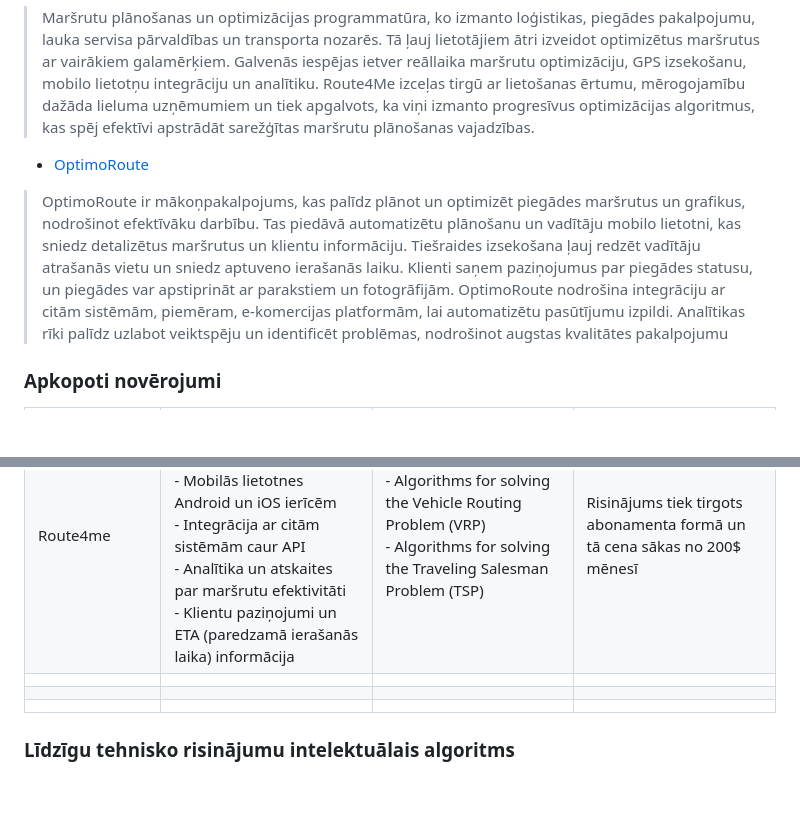
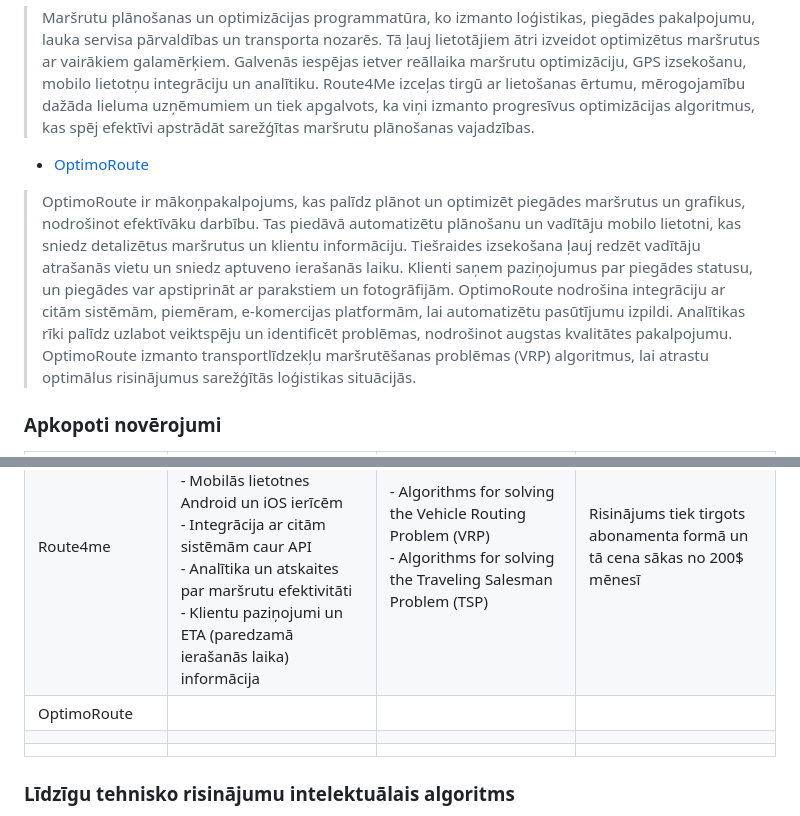
Before and after one commit to Warlexfox/Product_delivery_routing, a Markdown page: Projektēšanas pārskats.md, 2 parts joined by grey strips. Drawn GitHub-style; blank space fills up the shorter version.

```diff
--- a/Projektēšanas pārskats.md
+++ b/Projektēšanas pārskats.md
@@ -12,13 +12,13 @@
 >  Maršrutu plānošanas un optimizācijas programmatūra, ko izmanto loģistikas, piegādes pakalpojumu, lauka servisa pārvaldības un transporta nozarēs. Tā ļauj lietotājiem ātri izveidot optimizētus maršrutus ar vairākiem galamērķiem. Galvenās iespējas ietver reāllaika maršrutu optimizāciju, GPS izsekošanu, mobilo lietotņu integrāciju un analītiku. Route4Me izceļas tirgū ar lietošanas ērtumu, mērogojamību dažāda lieluma uzņēmumiem un tiek apgalvots, ka viņi izmanto progresīvus optimizācijas algoritmus, kas spēj efektīvi apstrādāt sarežģītas maršrutu plānošanas vajadzības.
 >
 * [OptimoRoute](https://optimoroute.com/)
-> OptimoRoute ir mākoņpakalpojums, kas palīdz plānot un optimizēt piegādes maršrutus un grafikus, nodrošinot efektīvāku darbību. Tas piedāvā automatizētu plānošanu un vadītāju mobilo lietotni, kas sniedz detalizētus maršrutus un klientu informāciju. Tiešraides izsekošana ļauj redzēt vadītāju atrašanās vietu un sniedz aptuveno ierašanās laiku. Klienti saņem paziņojumus par piegādes statusu, un piegādes var apstiprināt ar parakstiem un fotogrāfijām. OptimoRoute nodrošina integrāciju ar citām sistēmām, piemēram, e-komercijas platformām, lai automatizētu pasūtījumu izpildi. Analītikas rīki palīdz uzlabot veiktspēju un identificēt problēmas, nodrošinot augstas kvalitātes pakalpojumu
+> OptimoRoute ir mākoņpakalpojums, kas palīdz plānot un optimizēt piegādes maršrutus un grafikus, nodrošinot efektīvāku darbību. Tas piedāvā automatizētu plānošanu un vadītāju mobilo lietotni, kas sniedz detalizētus maršrutus un klientu informāciju. Tiešraides izsekošana ļauj redzēt vadītāju atrašanās vietu un sniedz aptuveno ierašanās laiku. Klienti saņem paziņojumus par piegādes statusu, un piegādes var apstiprināt ar parakstiem un fotogrāfijām. OptimoRoute nodrošina integrāciju ar citām sistēmām, piemēram, e-komercijas platformām, lai automatizētu pasūtījumu izpildi. Analītikas rīki palīdz uzlabot veiktspēju un identificēt problēmas, nodrošinot augstas kvalitātes pakalpojumu. OptimoRoute izmanto transportlīdzekļu maršrutēšanas problēmas (VRP) algoritmus, lai atrastu optimālus risinājumus sarežģītās loģistikas situācijās.
 ### Apkopoti novērojumi
 |     Tehniskā risinājuma nosaukums     |     Funkcionalitāte     |     Izmantotais algoritms     |     Izmaksas      |
 |---------------------------------------|-------------------------|-------------------------------|-------------------|
 |Routific                               |- būvē maršrutus, ņemot vērā kurjeru skaitu, piegādes punktus, un ceļa apstākļus <br>- prot reāllaikā atjaunināt maršrutus, izmantot uzņēmuma analīzi un pārskatus|transportlīdzekļu maršrutēšanas uzdevuma (VRP) risinājuma algoritmi|Maksas tehniskais risinājums abonementa veidā no 39$ līdz 93$ atkarībā no abonēšanas formas|
 |Route4me                               |- Reāllaika maršrutu pielāgošana un GPS izsekošana <br> - Mobilās lietotnes Android un iOS ierīcēm <br> - Integrācija ar citām sistēmām caur API <br> - Analītika un atskaites par maršrutu efektivitāti <br> - Klientu paziņojumi un ETA (paredzamā ierašanās laika) informācija| - Algorithms for solving the Vehicle Routing Problem (VRP) <br> - Algorithms for solving the Traveling Salesman Problem (TSP) |Risinājums tiek tirgots abonamenta formā un tā cena sākas no 200$ mēnesī|
-|                                       |                         |                               |                   |
+|OptimoRoute                            |                         |                               |                   |
 |                                       |                         |                               |                   |
 |                                       |                         |                               |                   |
 ### Līdzīgu tehnisko risinājumu intelektuālais algoritms
```
